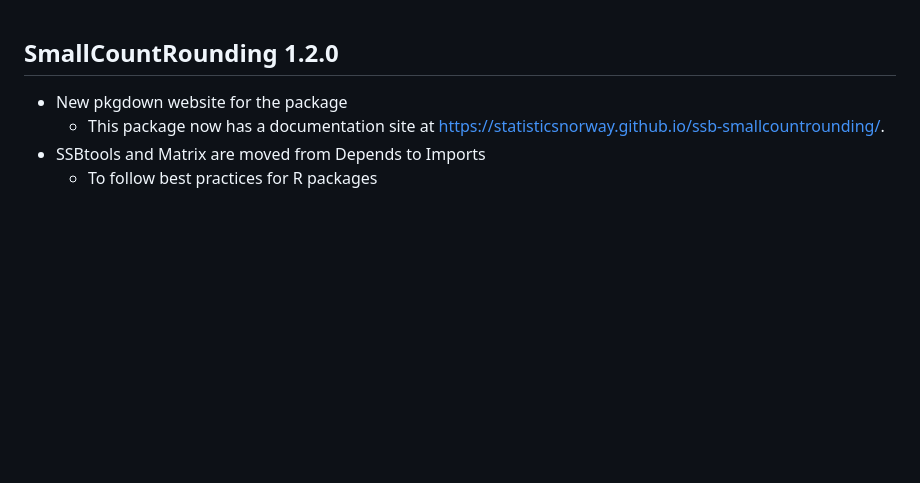
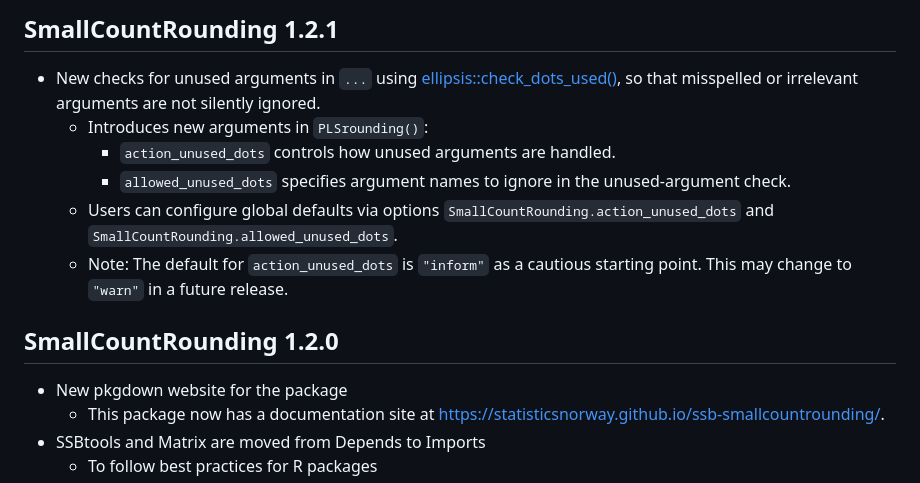
Before and after one commit to statisticsnorway/ssb-smallcountrounding, a Markdown page: NEWS.md, the part around the change. Rendered like a GitHub page; blank space fills up the shorter version.

Commit message:
NEWS about cheks for unused dots

```diff
--- a/NEWS.md
+++ b/NEWS.md
@@ -1,3 +1,18 @@
+
+## SmallCountRounding	1.2.1
+* New checks for unused arguments in `...` using
+  [ellipsis::check_dots_used()](https://ellipsis.r-lib.org/reference/check_dots_used.html),
+  so that misspelled or irrelevant arguments are not silently ignored.
+  - Introduces new arguments in `PLSrounding()`:
+    - `action_unused_dots` controls how unused arguments are handled.
+    - `allowed_unused_dots` specifies argument names to ignore in the unused-argument check.
+  - Users can configure global defaults via options
+     `SmallCountRounding.action_unused_dots` and
+     `SmallCountRounding.allowed_unused_dots`.
+  - Note: The default for `action_unused_dots` is `"inform"` as a cautious starting point.
+  This may change to `"warn"` in a future release.
+
+
 ## SmallCountRounding	1.2.0
 * New pkgdown website for the package
   - This package now has a documentation site at [https://statisticsnorway.github.io/ssb-smallcountrounding/](https://statisticsnorway.github.io/ssb-smallcountrounding/).
```
